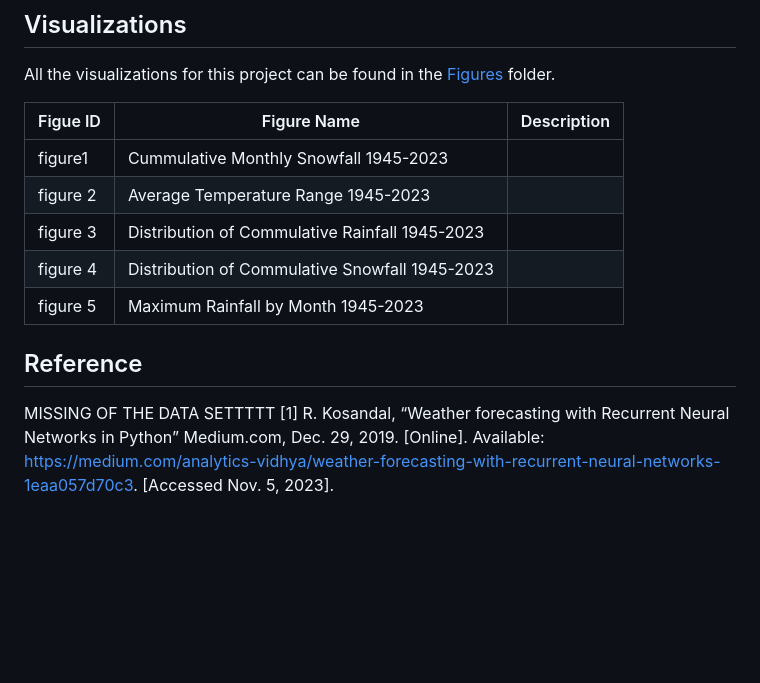
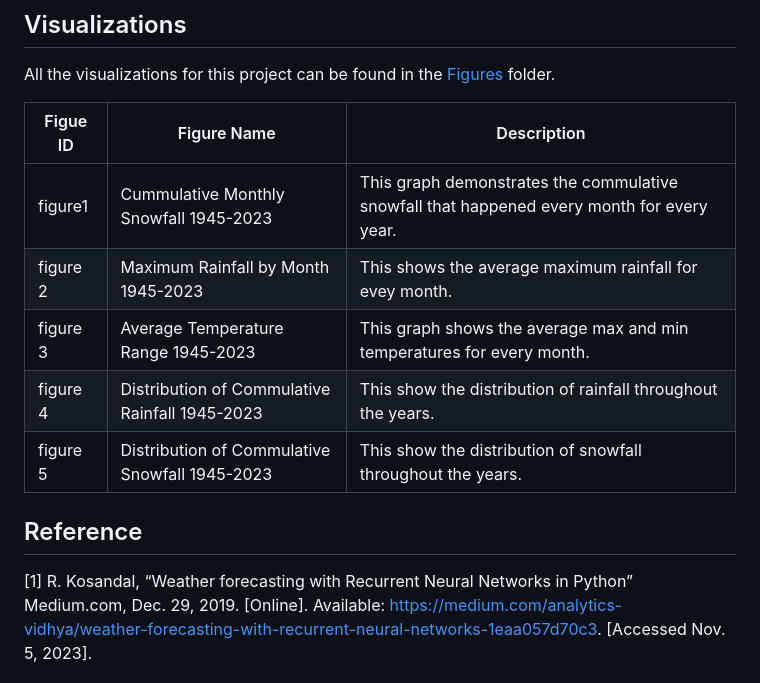
Before and after one commit to ik4vrb/ds-4002-team-aai-project-3, a Markdown page: README.md, the part around the change. Drawn GitHub-style; blank space fills up the shorter version.

```diff
--- a/README.md
+++ b/README.md
@@ -71,15 +71,15 @@ All the visualizations for this project can be found in the [Figures](https://gi
 
 |    Figue ID     |  Figure Name  |  Description  |
 | ----------------| ------------- | ------------- |
-|    figure1      | Cummulative Monthly Snowfall 1945-2023 ||
-|    figure 2     | Average Temperature Range 1945-2023 ||
-|    figure 3     | Distribution of Commulative Rainfall 1945-2023 |
-|    figure 4     | Distribution of Commulative Snowfall 1945-2023||
-|    figure 5     | Maximum Rainfall by Month 1945-2023 ||
+|    figure1      | Cummulative Monthly Snowfall 1945-2023 | This graph demonstrates the commulative snowfall that happened every month for every year.  |
+|    figure 2     | Maximum Rainfall by Month 1945-2023 | This shows the average maximum rainfall for evey month. |
+|    figure 3     | Average Temperature Range 1945-2023 | This graph shows the average max and min temperatures for every month. |
+|    figure 4     | Distribution of Commulative Rainfall 1945-2023 | This show the distribution of rainfall throughout the years. |
+|    figure 5     | Distribution of Commulative Snowfall 1945-2023 | This show the distribution of snowfall throughout the years. |
 
 
 ## Reference
-MISSING OF THE DATA SETTTTT
+
 [1] R. Kosandal, “Weather forecasting with Recurrent Neural Networks in Python” Medium.com, Dec. 29, 2019. [Online]. Available: https://medium.com/analytics-vidhya/weather-forecasting-with-recurrent-neural-networks-1eaa057d70c3. [Accessed Nov. 5, 2023].
 
 [2] Lawrimore, Jay H.; Ray, Ron; Applequist, Scott; Korzeniewski, Bryant; Menne, Matthew J. (2016): “Global Summary of the Month (GSOM), Version 1". NOAA National Centers for Environmental Information. https://doi.org/10.7289/V5QV3JJ5. [Assessed Nov. 12, 2023]
```
